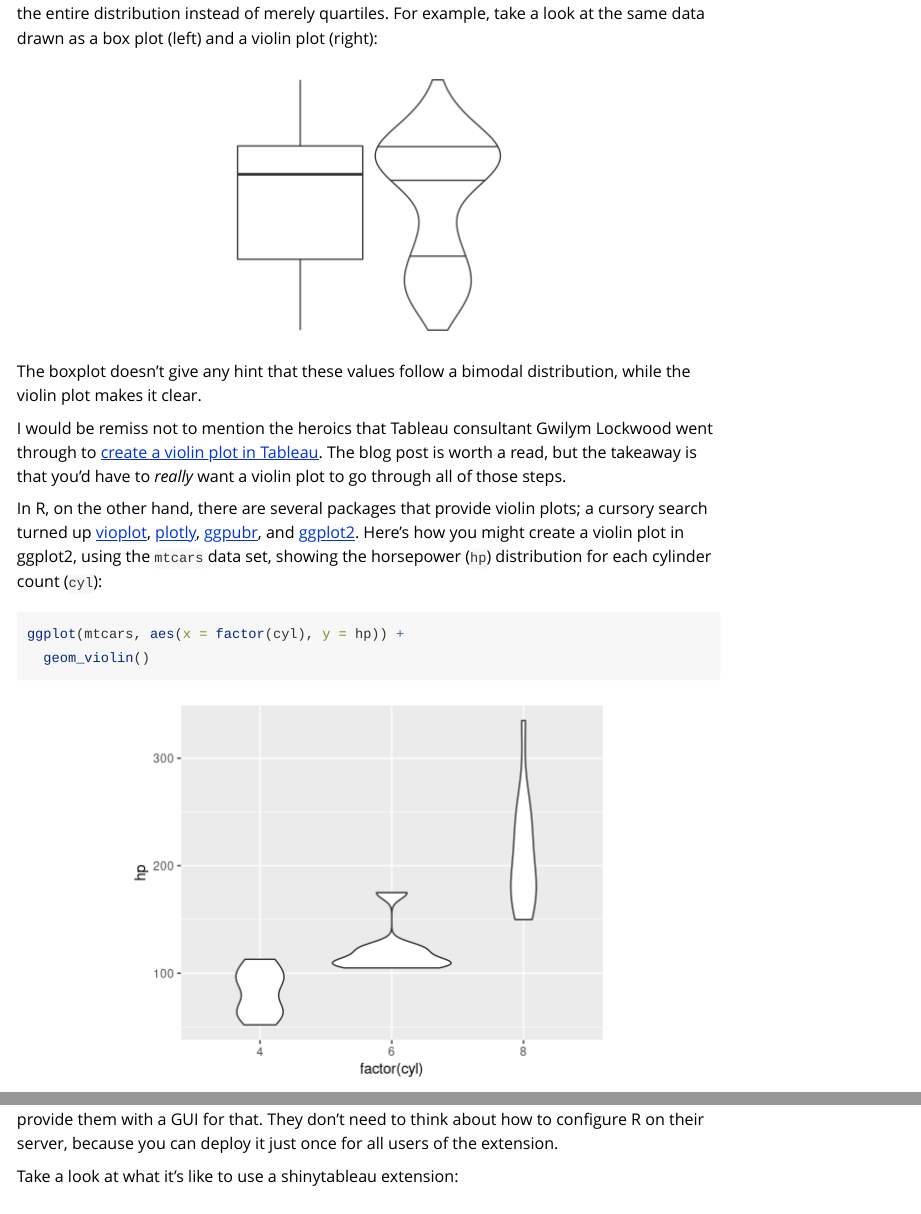
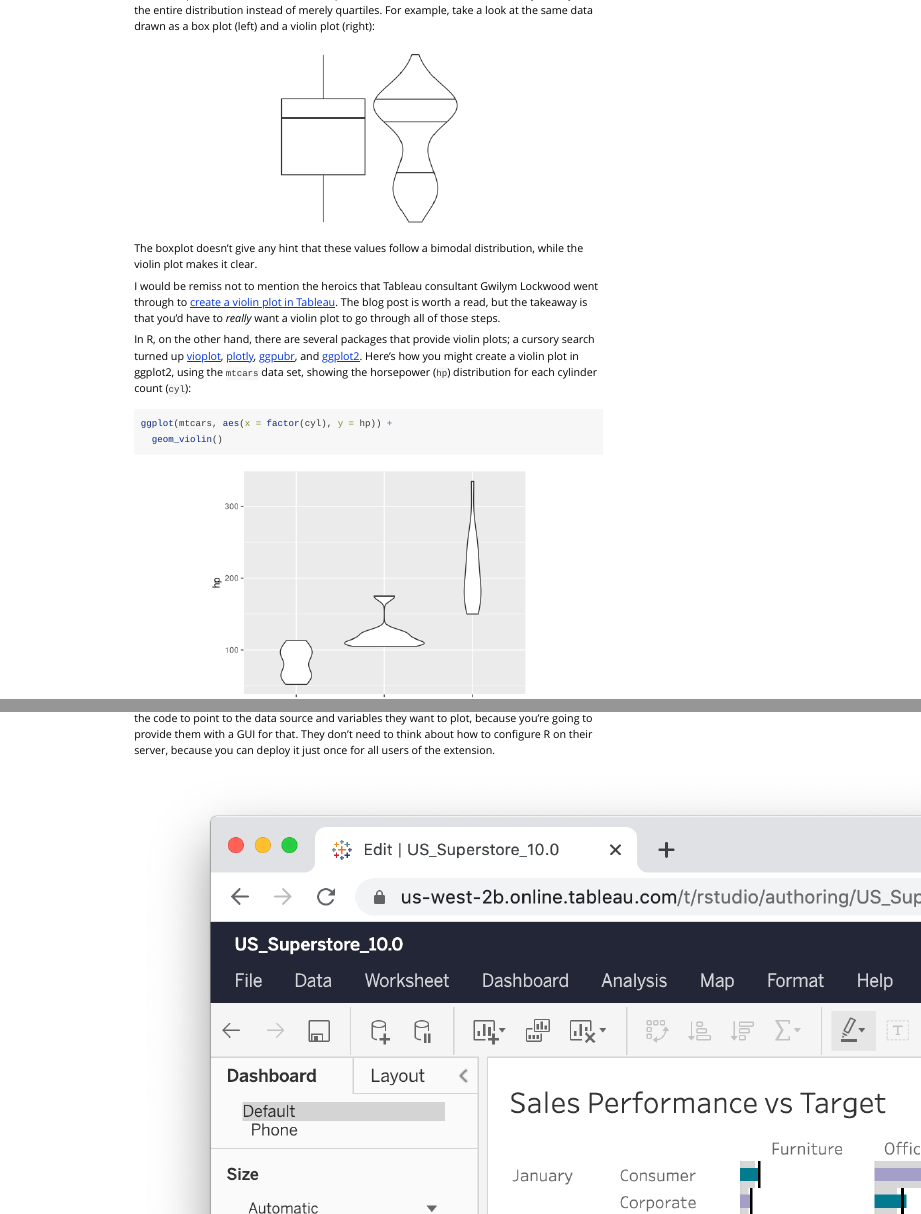
Before and after one commit to rstudio/shinytableau, an R Markdown document (vignettes/shinytableau.Rmd): the page in a window 1100 px wide, from 370 px down before the commit and from 250 px down after it, so that both start at the same text, and a second part further down, joined at a grey line. Rendered offline with R 4.5, knitr and Pandoc, with nearby package versions.

Commit message:
Fix missing images/videos for pkgdown

````diff
--- a/vignettes/shinytableau.Rmd
+++ b/vignettes/shinytableau.Rmd
@@ -9,6 +9,8 @@
   %\VignetteIndexEntry{shinytableau}
   %\VignetteEngine{knitr::rmarkdown}
   %\VignetteEncoding{UTF-8}
+resource_files:
+  shinytableau-captioned.webm
 ---
 
 ```{r include=FALSE}
````
Also changed, not shown: README.md, vignettes/screenshot.png (renamed from screenshot.png), vignettes/shinytableau.Rmd (2 more changed lines).
